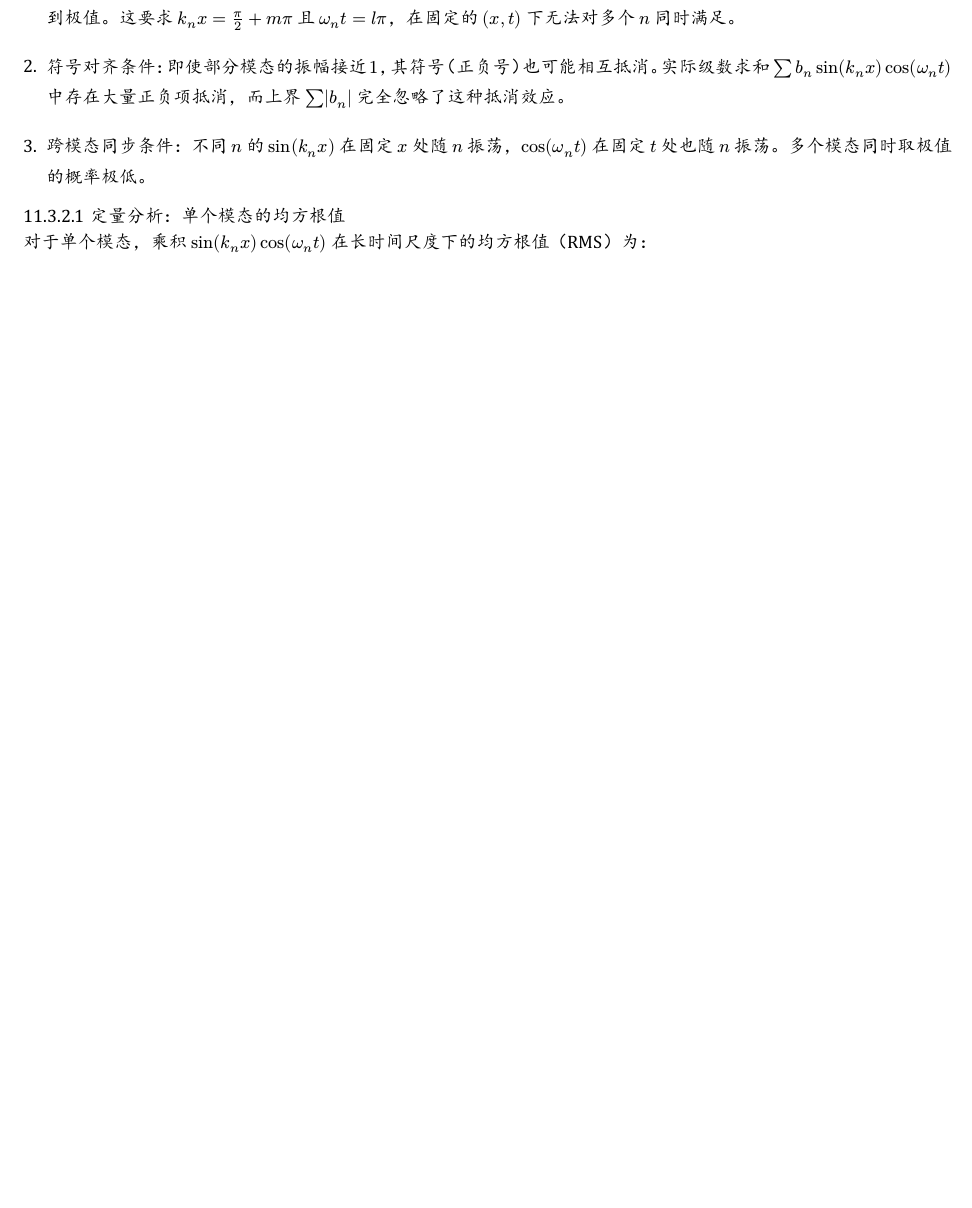
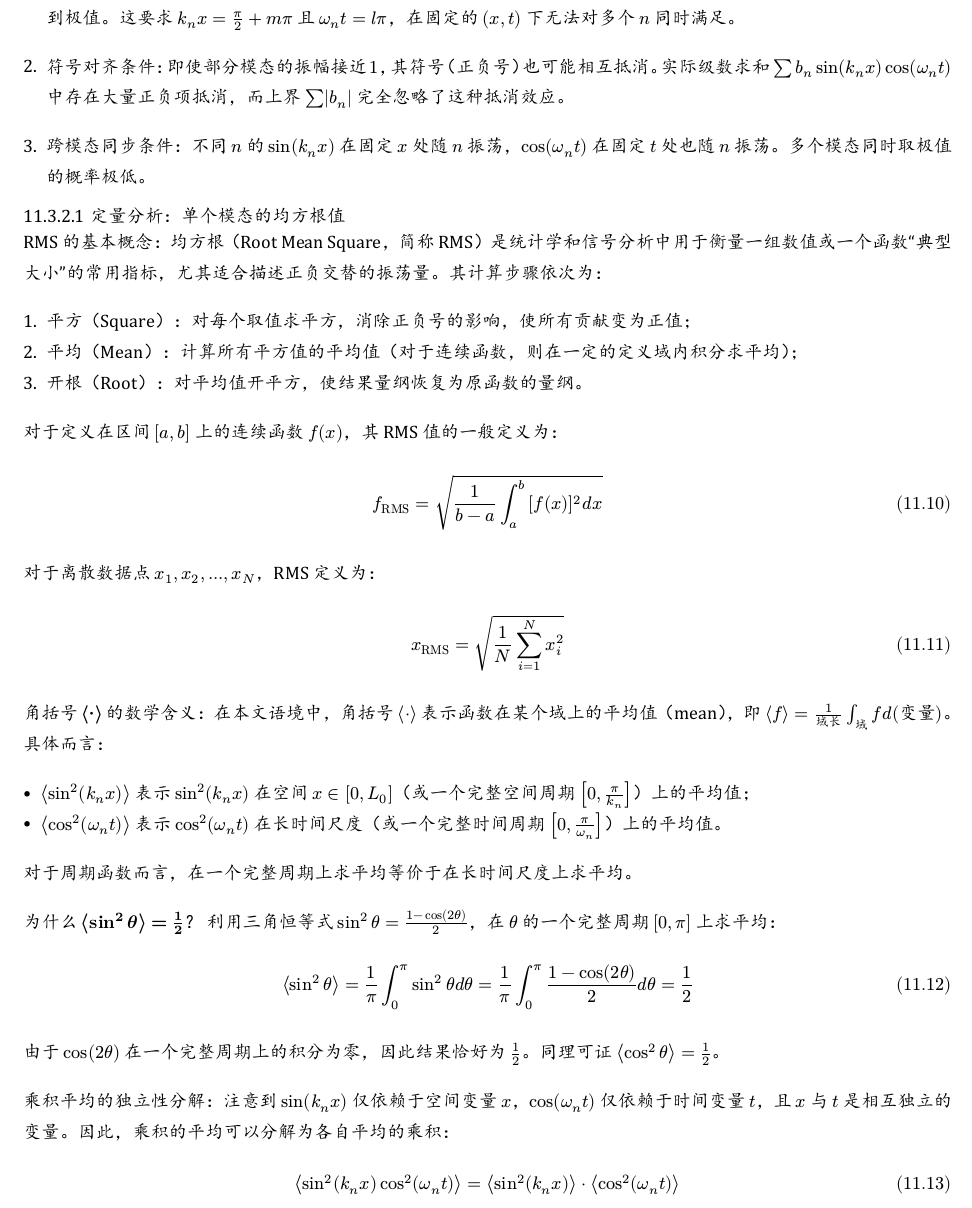
Before and after one commit to hexiongwu1995/Wave_on_a_String, a Typst document (wave_on_a_string.typ): part of page 19 of 22 before the commit and part of page 19 of 23 after it, cut so that both start at the same text, the shorter picture padded with empty space. The pictures show the PDF file wave_on_a_string.pdf that the author committed with the source.

Commit message:
some changes to the section on truncation error estimation in the wave on a string document. The changes include adding headings for the definition of truncation error and the estimation of the upper bound of absolute error, as

```diff
--- a/wave_on_a_string.typ
+++ b/wave_on_a_string.typ
@@ -1000,7 +1000,46 @@ $
 
 ==== 定量分析：单个模态的均方根值
 
-对于单个模态，乘积 $sin(k_n x) cos(omega_n t)$ 在长时间尺度下的均方根值（RMS）为：
+*RMS 的基本概念*：均方根（Root Mean Square，简称 RMS）是统计学和信号分析中用于衡量一组数值或一个函数"典型大小"的常用指标，尤其适合描述正负交替的振荡量。其计算步骤依次为：
+
++ *平方（Square）*：对每个取值求平方，消除正负号的影响，使所有贡献变为正值；
++ *平均（Mean）*：计算所有平方值的平均值（对于连续函数，则在一定的定义域内积分求平均）；
++ *开根（Root）*：对平均值开平方，使结果量纲恢复为原函数的量纲。
+
+对于定义在区间 $[a, b]$ 上的连续函数 $f(x)$，其 RMS 值的一般定义为：
+
+$
+  f_"RMS" = sqrt(1/(b-a) integral_a^b [f(x)]^2 d x)
+$
+
+对于离散数据点 $x_1, x_2, dots, x_N$，RMS 定义为：
+
+$
+  x_"RMS" = sqrt(1/N sum_(i=1)^N x_i^2)
+$
+
+*角括号 $⟨·⟩$ 的数学含义*：在本文语境中，角括号 $⟨·⟩$ 表示函数在某个域上的*平均值*（mean），即 $⟨ f ⟩ = 1/("域长") integral_("域") f d("变量")$。具体而言：
+
+- $⟨ sin^2(k_n x) ⟩$ 表示 $sin^2(k_n x)$ 在空间 $x in [0, L_0]$（或一个完整空间周期 $[0, pi/k_n]$）上的平均值；
+- $⟨ cos^2(omega_n t) ⟩$ 表示 $cos^2(omega_n t)$ 在长时间尺度（或一个完整时间周期 $[0, pi/omega_n]$）上的平均值。
+
+对于周期函数而言，在一个完整周期上求平均等价于在长时间尺度上求平均。
+
+*为什么 $⟨ sin^2 theta ⟩ = 1/2$？* 利用三角恒等式 $sin^2 theta = (1 - cos(2 theta))/2$，在 $theta$ 的一个完整周期 $[0, pi]$ 上求平均：
+
+$
+  ⟨ sin^2 theta ⟩ = 1/pi integral_0^(pi) sin^2 theta d theta = 1/pi integral_0^(pi) (1 - cos(2 theta))/2 d theta = 1/2
+$
+
+由于 $cos(2 theta)$ 在一个完整周期上的积分为零，因此结果恰好为 $1/2$。同理可证 $⟨ cos^2 theta ⟩ = 1/2$。
+
+*乘积平均的独立性分解*：注意到 $sin(k_n x)$ 仅依赖于空间变量 $x$，$cos(omega_n t)$ 仅依赖于时间变量 $t$，且 $x$ 与 $t$ 是相互独立的变量。因此，乘积的平均可以分解为各自平均的乘积：
+
+$
+  ⟨ sin^2(k_n x) cos^2(omega_n t) ⟩ = ⟨ sin^2(k_n x) ⟩ dot ⟨ cos^2(omega_n t) ⟩
+$
+
+*具体计算*：综合以上结论，对单个模态的三角函数因子计算 RMS：
 
 $
   text("RMS") = sqrt(⟨ sin^2(k_n x) cos^2(omega_n t) ⟩) = sqrt(⟨ sin^2(k_n x) ⟩ dot ⟨ cos^2(omega_n t) ⟩) = sqrt(1/2 times 1/2) = 1/2
```
Also changed, not shown: wave_on_a_string.pdf.
